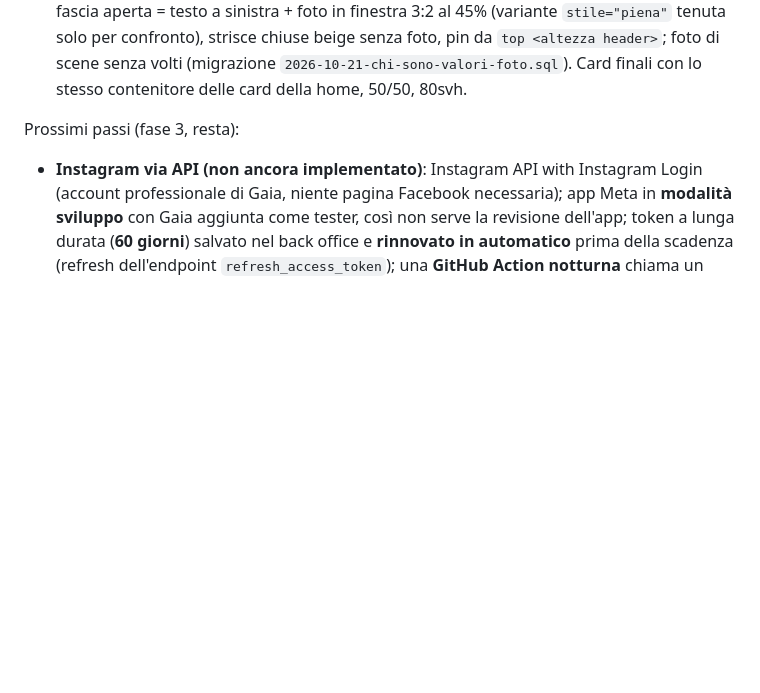
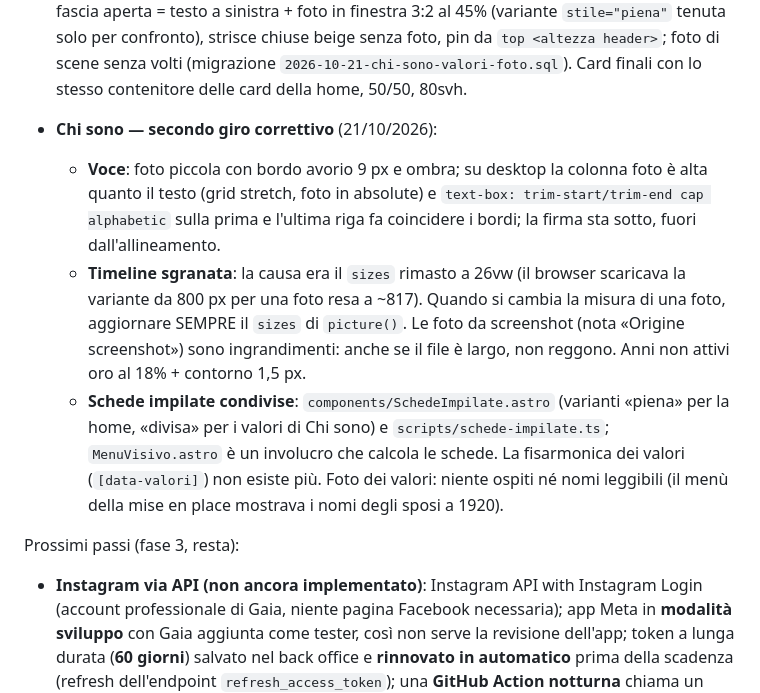
Before and after one commit to manuelmanzo82/gaia-events-v2, a Markdown page: CLAUDE.md, the part around the change. Drawn GitHub-style; blank space fills up the shorter version.

Commit message:
docs: note del secondo giro correttivo di Chi sono
Co-Authored-By: Claude Opus 5.5 <noreply@anthropic.com>

```diff
--- a/CLAUDE.md
+++ b/CLAUDE.md
@@ -963,6 +963,23 @@ Fatto:
   beige senza foto, pin da `top <altezza header>`; foto di scene senza
   volti (migrazione `2026-10-21-chi-sono-valori-foto.sql`). Card finali
   con lo stesso contenitore delle card della home, 50/50, 80svh.
+- **Chi sono — secondo giro correttivo** (21/10/2026):
+  - **Voce**: foto piccola con bordo avorio 9 px e ombra; su desktop la
+    colonna foto è alta quanto il testo (grid stretch, foto in absolute) e
+    `text-box: trim-start/trim-end cap alphabetic` sulla prima e l'ultima
+    riga fa coincidere i bordi; la firma sta sotto, fuori dall'allineamento.
+  - **Timeline sgranata**: la causa era il `sizes` rimasto a 26vw (il
+    browser scaricava la variante da 800 px per una foto resa a ~817).
+    Quando si cambia la misura di una foto, aggiornare SEMPRE il `sizes`
+    di `picture()`. Le foto da screenshot (nota «Origine screenshot») sono
+    ingrandimenti: anche se il file è largo, non reggono. Anni non attivi
+    oro al 18% + contorno 1,5 px.
+  - **Schede impilate condivise**: `components/SchedeImpilate.astro`
+    (varianti «piena» per la home, «divisa» per i valori di Chi sono) e
+    `scripts/schede-impilate.ts`; `MenuVisivo.astro` è un involucro che
+    calcola le schede. La fisarmonica dei valori (`[data-valori]`) non
+    esiste più. Foto dei valori: niente ospiti né nomi leggibili (il menù
+    della mise en place mostrava i nomi degli sposi a 1920).
 
 Prossimi passi (fase 3, resta):
 - **Instagram via API (non ancora implementato)**: Instagram API with
```
